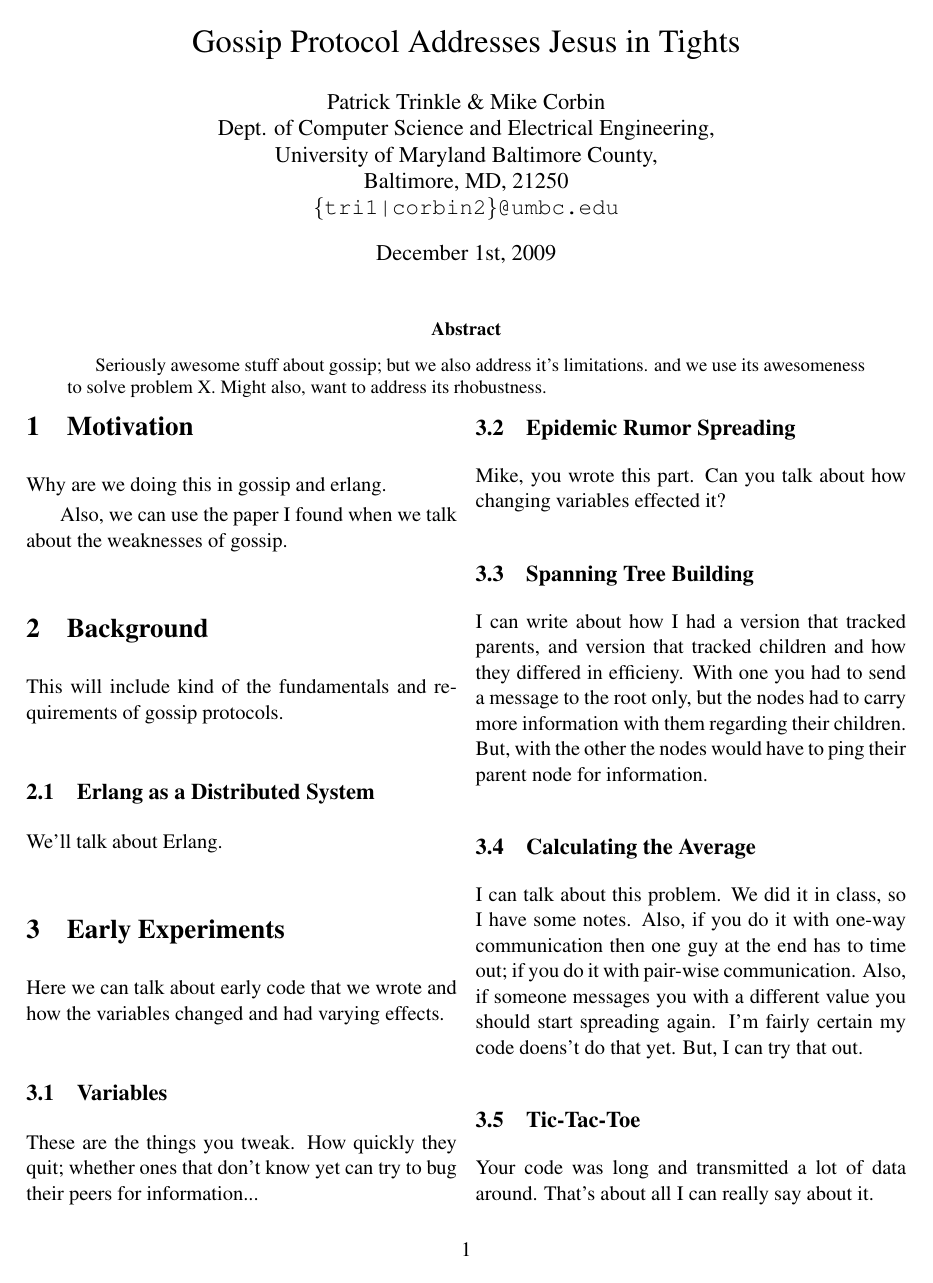
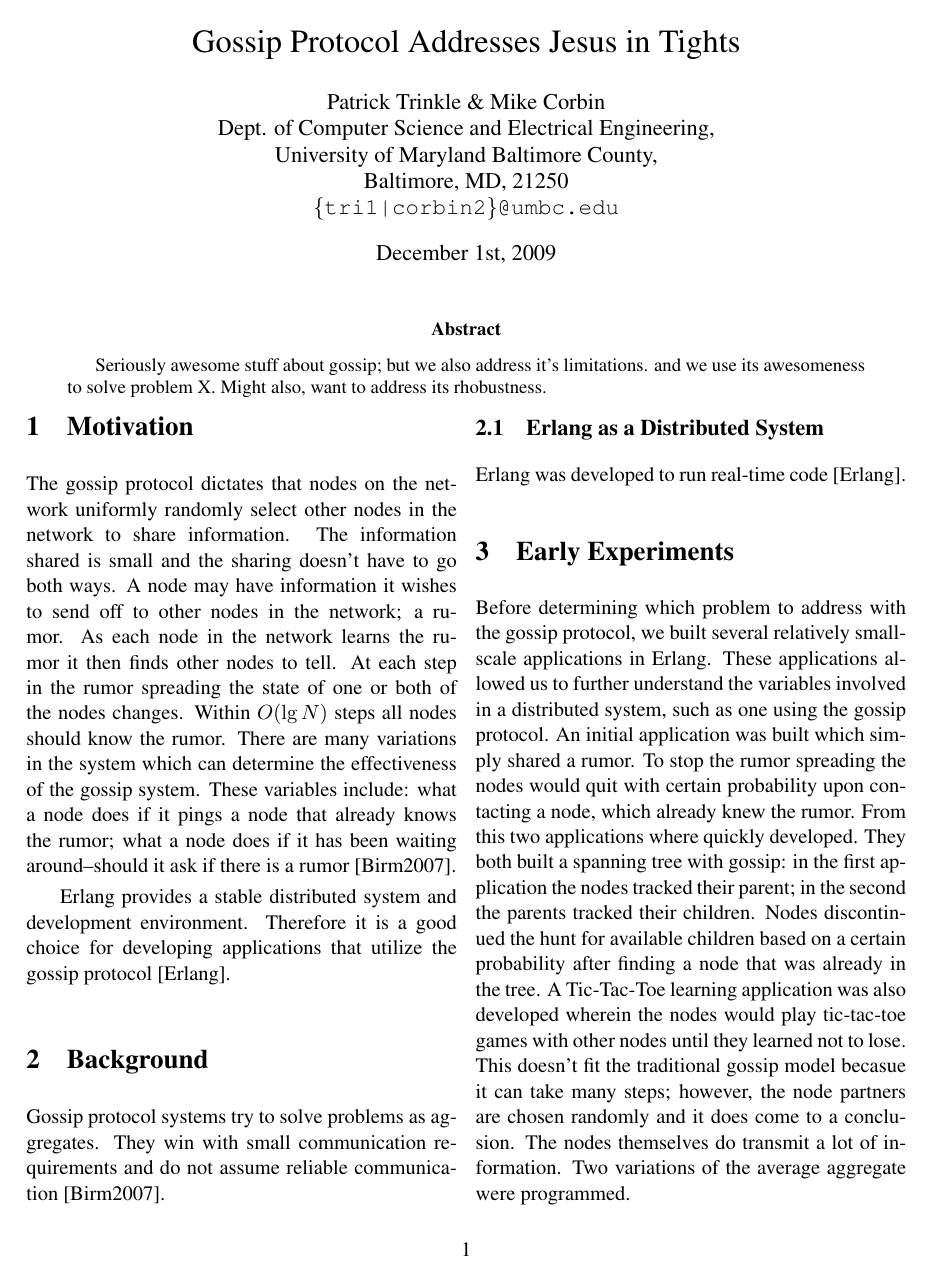
Before and after one commit to pstrinkle/cs621-prj1, a LaTeX paper (docs/tech_report/tech_report.tex): page 1 of 2. Compiled offline with pdfLaTeX.

Commit message:
massive update.  also, i edited the document in led and then opened it with a different editor: Tex workshop (i think) and manually broke the lines in the paragraphs so it could be edited and merged.  led will let you edit the paragraph and keep it as one actual line.  --cannot be merged if we work on the same paragraphs.  ok, so if you don't do that manually line breaking thing--that's fine. just note i will keep maintaining it as such.

```diff
--- a/docs/tech_report/tech_report.tex
+++ b/docs/tech_report/tech_report.tex
@@ -19,30 +19,61 @@ Baltimore, MD, 21250\\
   \begin{@twocolumnfalse}
     \maketitle
     \begin{abstract}
-      Seriously awesome stuff about gossip; but we also address it's limitations.  and we use its awesomeness to solve problem X.  Might also, want to address its rhobustness.
+      Seriously awesome stuff about gossip; but we also address it's limitations.  and we use its awesomeness to solve problem X.  Might also, want
+ to address its rhobustness.
     \end{abstract}
   \end{@twocolumnfalse}
   ]
 
 \section{Motivation}
 
-Why are we doing this in gossip and erlang.
+The gossip protocol dictates that nodes on the network uniformly
+ randomly select other nodes in the network to share information.
+  The information shared is small and the sharing doesn't have to
+ go both ways.  A node may have information it wishes to send
+ off to other nodes in the network; a rumor.  As each node in the
+ network learns the rumor it then finds other nodes to tell.  At each
+ step in the rumor spreading the state of one or both of the nodes
+ changes.  Within $O(\lg N)$ steps all nodes should know the rumor.
+  There are many variations in the system which can determine the
+ effectiveness of the gossip system.  These variables include: what
+ a node does if it pings a node that already knows the rumor; what
+ a node does if it has been waiting around--should it ask if there is
+ a rumor \cite{Birm2007}.
 
-Also, we can use the paper I found when we talk about the weaknesses of gossip.
+Erlang provides a stable distributed system and development
+ environment.  Therefore it is a good choice for developing applications
+ that utilize the gossip protocol \cite{Erlang}.
 
 \section{Background}
 
-This will include kind of the fundamentals and requirements of gossip protocols.
+Gossip protocol systems try to solve problems as aggregates.  They
+ win with small communication requirements and do not assume reliable
+ communication \cite{Birm2007}.
 
 \subsection{Erlang as a Distributed System}
 
-We'll talk about Erlang.
+Erlang was developed to run real-time code \cite{Erlang}.
 
 \section{Early Experiments}
 
-Here we can talk about early code that we wrote and how the variables changed
-and had varying effects.
+Before determining which problem to address with the gossip protocol, we
+ built several relatively small-scale applications in Erlang.  These applications
+ allowed us to further understand the variables involved in a distributed system,
+ such as one using the gossip protocol.  An initial application was built
+ which simply shared a rumor.  To stop the rumor spreading the nodes would quit
+ with certain probability upon contacting a node, which already knew
+ the rumor.  From this two applications where quickly developed.  They both
+ built a spanning tree with gossip: in the first application the nodes tracked
+ their parent; in the second the parents tracked their children.  Nodes discontinued
+ the hunt for available children based on a certain probability after
+ finding a node that was already in the tree.  A Tic-Tac-Toe learning
+ application was also developed wherein the nodes would play tic-tac-toe
+ games with other nodes until they learned not to lose.  This doesn't fit the
+ traditional gossip model becasue it can take many steps; however, the node
+ partners are chosen randomly and it does come to a conclusion.  The nodes
+ themselves do transmit a lot of information.  Two variations of the average
+ aggregate were programmed.
 
 \subsection{Variables}
 
-These are the things you tweak.  How quickly they quit; whether ones that don't
```
Also changed, not shown: docs/tech_report/tech_report.tex (17 more changed lines).
